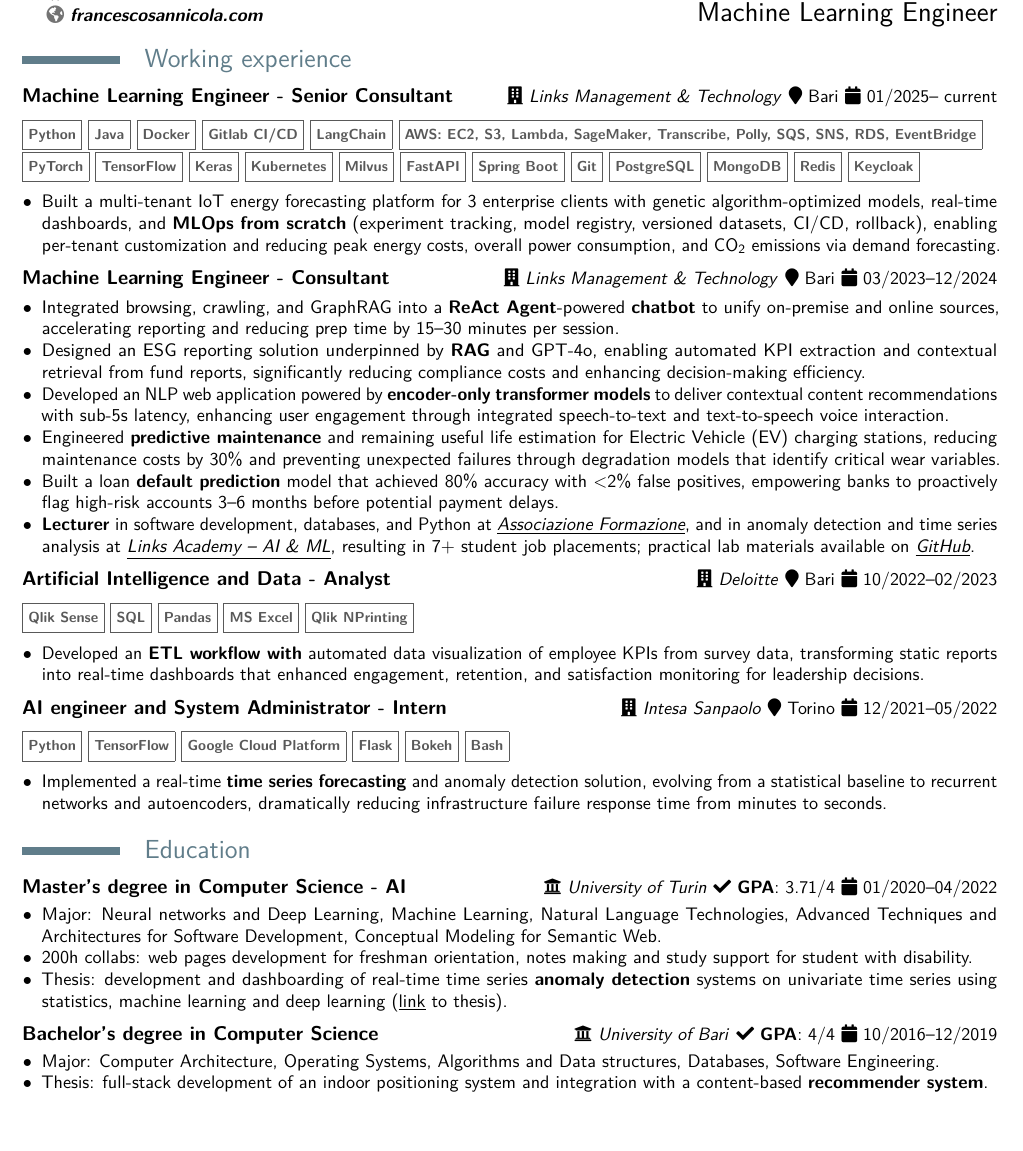
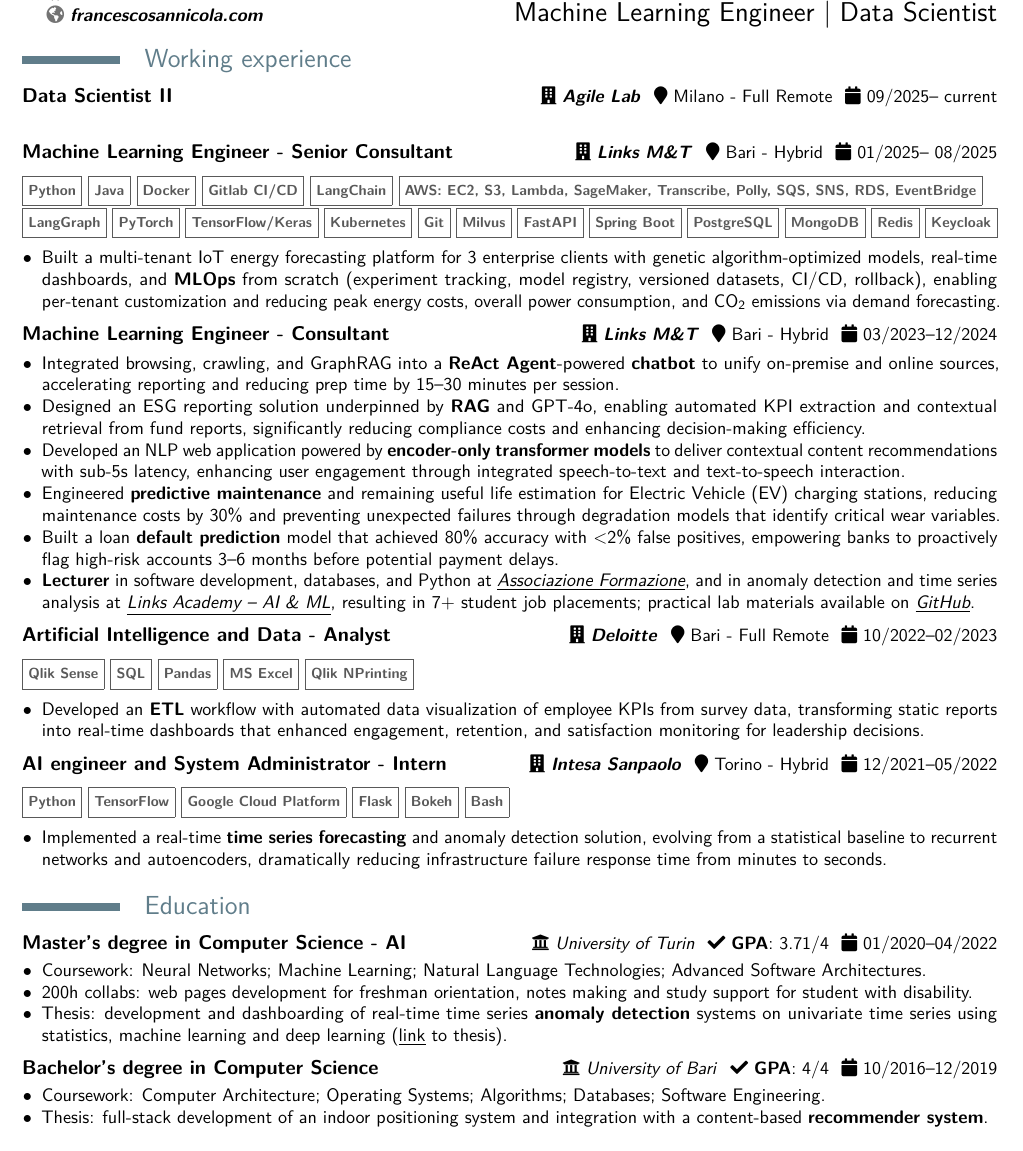
Before and after one commit to francesco-s/curriculum-en, a LaTeX CV (resume.tex): part of the page, cut so that both start at the same text, the shorter picture padded with empty space. Compiled offline with pdfLaTeX.

Commit message:
new experience

```diff
--- a/resume.tex
+++ b/resume.tex
@@ -90,7 +90,7 @@
 \vspace*{-1cm} % Adjust this value as needed
 \firstname{Francesco}
 \familyname{Sannicola}
-\title{Machine Learning Engineer}
+\title{Machine Learning Engineer | Data Scientist}
 \social[linkedin]{francesco-sannicola}
 \social[github]{francesco-s}
 \renewcommand{\emaillink}[1]{#1} % Prevent a non-sensical mailto link
@@ -112,27 +112,32 @@
 	%----------------------------------------------------------------------------------------
 	\section{Working experience}
 	\vspace*{-.15cm}
-	\cventry{\scalebox{0.9}{\faCalendar\ 01/2025-- current}}{Machine Learning Engineer - Senior Consultant}{\scalebox{0.9}{\faBuilding\ \href{https://www.linksmt.it/}{\textit{Links Management \& Technology}}}}{}{\scalebox{0.9}{\faMapMarker\ Bari}}{}
+		\cventry{\scalebox{0.9}{\faCalendar\ 09/2025-- current}}{Data Scientist II}{\scalebox{0.9}{\faBuilding\ \href{https://www.agilelab.it/}{\textit{\textbf{Agile Lab }}}}}{}{\scalebox{0.9}{\faMapMarker\ Milano - Full Remote }}{}
+	\mycvitem{%
+		\vspace*{-.2cm}
+	}
+	\vspace*{.25cm}
+
+	\cventry{\scalebox{0.9}{\faCalendar\ 01/2025-- 08/2025}}{Machine Learning Engineer - Senior Consultant}{\scalebox{0.9}{\faBuilding\ \href{https://www.linksmt.it/}{\textit{\textbf{Links M\&T }}}}}{}{\scalebox{0.9}{\faMapMarker\ Bari - Hybrid }}{}
 	\mycvitem{%
 		\vspace*{-.6cm}
 		\begin{flushleft}
 			\noindent
-			\cvtag{Python} \cvtag{Java} \cvtag{Docker} \cvtag{Gitlab CI/CD} \cvtag{LangChain} \cvtag{AWS: EC2, S3, Lambda, SageMaker, Transcribe, Polly, SQS, SNS, RDS, EventBridge} \cvtag{PyTorch} \cvtag{TensorFlow} \cvtag{Keras} \cvtag{Kubernetes} \cvtag{Milvus} \cvtag{FastAPI} \cvtag{Spring Boot} \cvtag{Git} \cvtag{PostgreSQL} \cvtag{MongoDB} \cvtag{Redis}
-			\cvtag{Keycloak}
+			\cvtag{Python} \cvtag{Java} \cvtag{Docker} \cvtag{Gitlab CI/CD} \cvtag{LangChain} \cvtag{AWS: EC2, S3, Lambda, SageMaker, Transcribe, Polly, SQS, SNS, RDS, EventBridge} \cvtag{LangGraph} \cvtag{PyTorch} \cvtag{TensorFlow/Keras} \cvtag{Kubernetes} \cvtag{Git} \cvtag{Milvus} \cvtag{FastAPI} \cvtag{Spring Boot} \cvtag{PostgreSQL} \cvtag{MongoDB} \cvtag{Redis} \cvtag{Keycloak}
 		\end{flushleft}
 		\vspace*{-.2cm}
 		\begin{itemize}
-			\item[$\bullet$] Built a multi-tenant IoT energy forecasting platform for 3 enterprise clients with genetic algorithm-optimized models, real-time dashboards, and \textbf{MLOps from scratch} (experiment tracking, model registry, versioned datasets, CI/CD, rollback), enabling per-tenant customization and reducing peak energy costs, overall power consumption, and CO\textsubscript{2} emissions via demand forecasting.
+			\item[$\bullet$] Built a multi-tenant IoT energy forecasting platform for 3 enterprise clients with genetic algorithm-optimized models, real-time dashboards, and \textbf{MLOps} from scratch (experiment tracking, model registry, versioned datasets, CI/CD, rollback), enabling per-tenant customization and reducing peak energy costs, overall power consumption, and CO\textsubscript{2} emissions via demand forecasting.
 		\end{itemize}
 	}
 	\vspace*{.25cm}
-	\cventry{\scalebox{0.9}{\faCalendar\ 03/2023--12/2024}}{Machine Learning Engineer - Consultant}{\scalebox{0.9}{\faBuilding\ \href{https://www.linksmt.it/}{\textit{Links Management \& Technology}}}}{}{\scalebox{0.9}{\faMapMarker\ Bari}}{}
+	\cventry{\scalebox{0.9}{\faCalendar\ 03/2023--12/2024}}{Machine Learning Engineer - Consultant}{\scalebox{0.9}{\faBuilding\ \href{https://www.linksmt.it/}{\textit{\textbf{Links M\&T} }}}}{}{\scalebox{0.9}{\faMapMarker\ Bari - Hybrid }}{}
 	\mycvitem{%
 		\vspace*{-.2cm}
 		\begin{itemize}
 			\item[$\bullet$] Integrated browsing, crawling, and GraphRAG into a \textbf{ReAct Agent}-powered \textbf{chatbot} to unify on-premise and online sources, accelerating reporting and reducing prep time by 15–30 minutes per session.
 			\item[$\bullet$] Designed an ESG reporting solution underpinned by \textbf{RAG} and GPT-4o, enabling automated KPI extraction and contextual retrieval from fund reports, significantly reducing compliance costs and enhancing decision-making efficiency.
-			\item[$\bullet$] Developed an NLP web application powered by \textbf{encoder-only transformer models} to deliver contextual content recommendations with sub-5s latency, enhancing user engagement through integrated speech-to-text and text-to-speech voice interaction.
+			\item[$\bullet$] Developed an NLP web application powered by \textbf{encoder-only transformer models} to deliver contextual content recommendations with sub-5s latency, enhancing user engagement through integrated speech-to-text and text-to-speech interaction.
 			\item[$\bullet$] Engineered \textbf{predictive maintenance} and remaining useful life estimation for Electric Vehicle (EV) charging stations, reducing maintenance costs by 30\% and preventing unexpected failures through degradation models that identify critical wear variables.
 			\item[$\bullet$] Built a loan \textbf{default prediction} model that achieved 80\% accuracy with <2\% false positives, empowering banks to proactively flag high-risk accounts 3–6 months before potential payment delays.
 			\item[$\bullet$] \textbf{Lecturer} in software development, databases, and Python at \href{https://www.associazioneformazione.it/formazione-professionale/ifts-tecnico-per-la-progettazione-e-lo-sviluppo-di-applicazioni-informatiche}{\textit{\underline{Associazione Formazione}}}, and in anomaly detection and time series analysis at \href{https://academy.linksmt.it/corso-di-formazione-post-laurea-artificial-intelligence-machine-learning/}{\textit{\underline{Links Academy – AI \& ML}}}, resulting in 7+ student job placements; practical lab materials available on \href{https://github.com/francesco-s/Links-Academy---Anomaly-Detection-Time-series-analysis}{\textit{\underline{GitHub}}}.
@@ -140,7 +145,7 @@
 	\end{itemize}}
 	\vspace*{.25cm}
 
-	\cventry{\scalebox{0.9}{\faCalendar\ 10/2022--02/2023}}{Artificial Intelligence and Data - Analyst}{\scalebox{0.9}{\faBuilding\ \href{https://www2.deloitte.com}{\textit{Deloitte}}}}{}{\scalebox{0.9}{\faMapMarker\ Bari}}{}
+	\cventry{\scalebox{0.9}{\faCalendar\ 10/2022--02/2023}}{Artificial Intelligence and Data - Analyst}{\scalebox{0.9}{\faBuilding\ \href{https://www2.deloitte.com}{\textit{\textbf{Deloitte }}}}}{}{\scalebox{0.9}{\faMapMarker\ Bari - Full Remote }}{}
 	\mycvitem{%
 		\vspace*{-.6cm}
 		\begin{flushleft}
@@ -149,11 +154,11 @@
 		\end{flushleft}
 		\vspace*{-.2cm}
 		\begin{itemize}
-			\item[$\bullet$] Developed an \textbf{ETL workflow with} automated data visualization of employee KPIs from survey data, transforming static reports into real-time dashboards that enhanced engagement, retention, and satisfaction monitoring for leadership decisions.
+			\item[$\bullet$] Developed an \textbf{ETL} workflow with automated data visualization of employee KPIs from survey data, transforming static reports into real-time dashboards that enhanced engagement, retention, and satisfaction monitoring for leadership decisions.
 	\end{itemize}}
 
 	\vspace*{.25cm}
-	\cventry{\scalebox{0.9}{\faCalendar\ 12/2021--05/2022}}{AI engineer and System Administrator - Intern}{\scalebox{0.9}{\faBuilding\ \href{https://www.intesasanpaolo.com/}{\textit{Intesa Sanpaolo}}}}{}{\scalebox{0.9}{\faMapMarker\ Torino}}{}
+	\cventry{\scalebox{0.9}{\faCalendar\ 12/2021--05/2022}}{AI engineer and System Administrator - Intern}{\scalebox{0.9}{\faBuilding\ \href{https://www.intesasanpaolo.com/}{\textit{\textbf{Intesa Sanpaolo }}}}}{}{\scalebox{0.9}{\faMapMarker\ Torino - Hybrid }}{}
 	\mycvitem{%
 		\vspace*{-.6cm}
 		\begin{flushleft}
@@ -170,18 +175,18 @@
 	%----------------------------------------------------------------------------------------
 	\section{Education}
 	\vspace*{-.15cm}
-	\cventry{\scalebox{0.9}{\faCalendar\ 01/2020--04/2022}}{Master's degree in Computer Science - AI}{\scalebox{0.9}{\faUniversity\ \href{https://www.unito.it/}{\textit{University of Turin}}}}{}{\scalebox{0.9}{\faCheck\ \textbf{GPA}: 3.71/4}}{}
+	\cventry{\scalebox{0.9}{\faCalendar\ 01/2020--04/2022}}{Master's degree in Computer Science - AI}{\scalebox{0.9}{\faUniversity\ \href{https://www.unito.it/}{\textit{University of Turin }}}}{}{\scalebox{0.9}{\faCheck\ \textbf{GPA}: 3.71/4 }}{}
 	\mycvitem{%
 		\begin{itemize}
-			\item[$\bullet$] Major: Neural networks and Deep Learning, Machine Learning, Natural Language Technologies, Advanced Techniques and Architectures for Software Development, Conceptual Modeling for Semantic Web.
+			\item[$\bullet$] Coursework: Neural Networks; Machine Learning; Natural Language Technologies; Advanced Software Architectures.
 			\item[$\bullet$] 200h collabs: web pages development for freshman orientation, notes making and study support for student with disability.
 			\item[$\bullet$] Thesis: development and dashboarding of real-time time series \textbf{anomaly detection} systems on univariate time series using statistics, machine learning and deep learning (\href{https://unitesi.unito.it/handle/20.500.14240/78909}{\underline{link}} to thesis).
 	\end{itemize}}
 	\vspace*{.25cm}
-	\cventry{\scalebox{0.9}{\faCalendar\ 10/2016--12/2019}}{Bachelor's degree in Computer Science}{\scalebox{0.9}{\faUniversity\ \href{https://www.uniba.it/it}{\textit{University of Bari}}}}{}{\scalebox{0.9}{\faCheck\ \textbf{GPA}: 4/4}}{}
+	\cventry{\scalebox{0.9}{\faCalendar\ 10/2016--12/2019}}{Bachelor's degree in Computer Science}{\scalebox{0.9}{\faUniversity\ \href{https://www.uniba.it/it}{\textit{University of Bari }}}}{}{\scalebox{0.9}{\faCheck\ \textbf{GPA}: 4/4 }}{}
 	\mycvitem{%
 		\begin{itemize}
-			\item[$\bullet$] Major: Computer Architecture, Operating Systems, Algorithms and Data structures, Databases, Software Engineering.
+			\item[$\bullet$] Coursework: Computer Architecture; Operating Systems; Algorithms; Databases; Software Engineering.
 			\item[$\bullet$] Thesis: full-stack development of an indoor positioning system and integration with a content-based \textbf{recommender system}.
 	\end{itemize}}
 
```
Also changed, not shown: resume.pdf.
